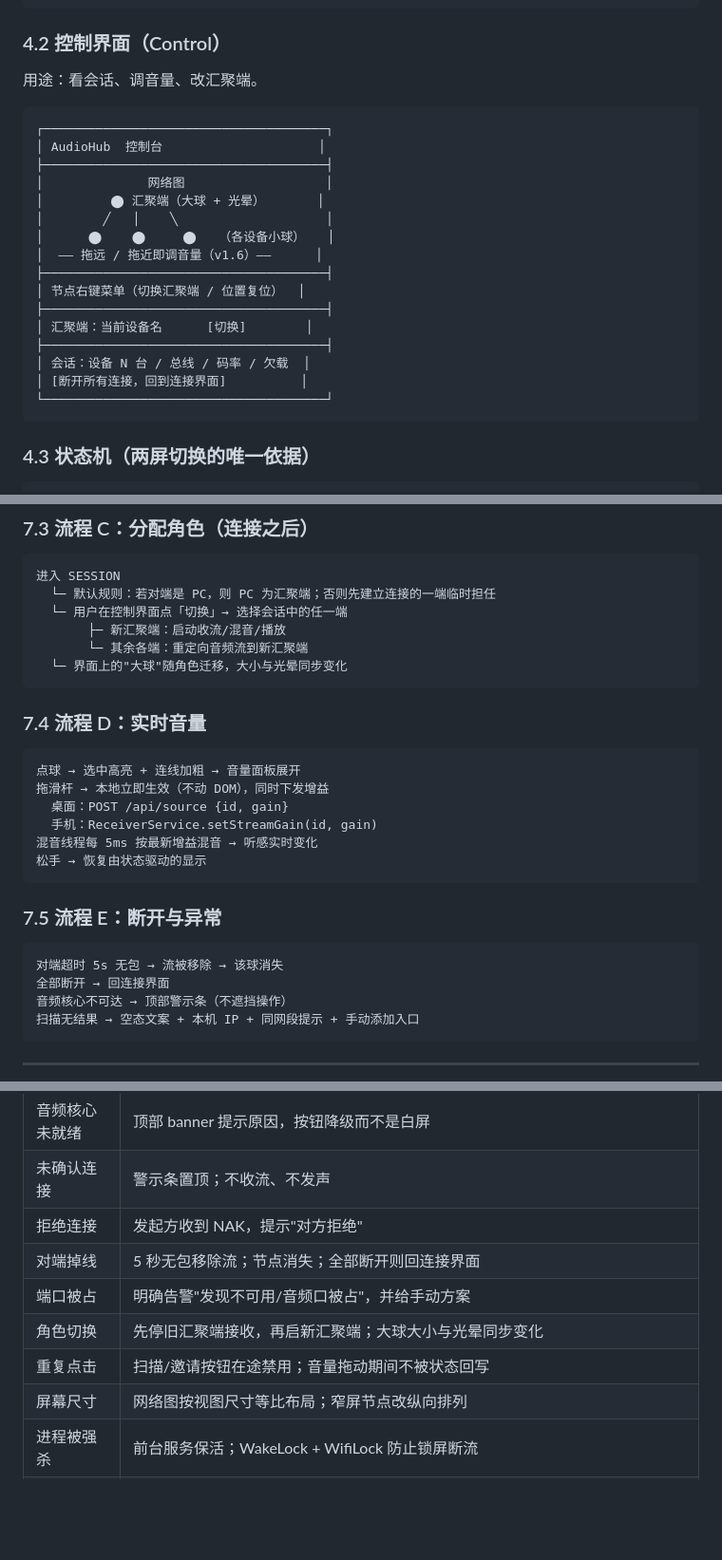
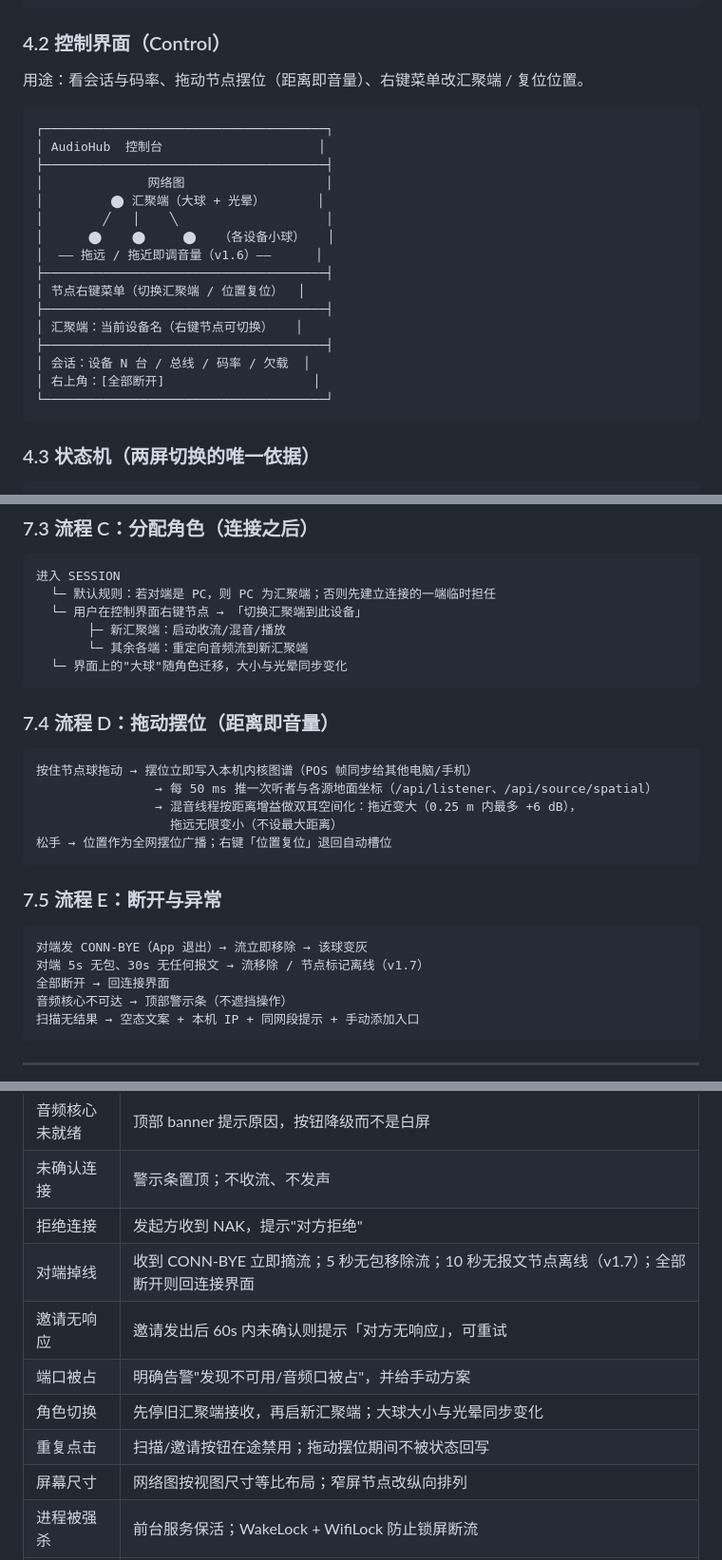
Before and after one commit to huashu-611/Cross-platform-audio-system, a Markdown page: docs/DESIGN.md, 3 parts joined by grey strips. Shown at 95% size. Rendered like a GitHub page; blank space fills up the shorter version.

````diff
--- a/docs/DESIGN.md
+++ b/docs/DESIGN.md
@@ -146,7 +146,7 @@
 
 ### 4.2 控制界面（Control）
 
-用途：看会话、调音量、改汇聚端。
+用途：看会话与码率、拖动节点摆位（距离即音量）、右键菜单改汇聚端 / 复位位置。
 
 ```
 ┌──────────────────────────────────────┐
@@ -160,10 +160,10 @@
 ├──────────────────────────────────────┤
 │ 节点右键菜单（切换汇聚端 / 位置复位）  │
 ├──────────────────────────────────────┤
-│ 汇聚端：当前设备名      [切换]        │
+│ 汇聚端：当前设备名（右键节点可切换）   │
 ├──────────────────────────────────────┤
 │ 会话：设备 N 台 / 总线 / 码率 / 欠载  │
-│ [断开所有连接，回到连接界面]          │
+│ 右上角：[全部断开]                    │
 └──────────────────────────────────────┘
 ```
 
@@ -358,27 +358,27 @@ UI：列表按"签名"更新，扫描按钮给出即时结果提示
 ```
 进入 SESSION
   └─ 默认规则：若对端是 PC，则 PC 为汇聚端；否则先建立连接的一端临时担任
-  └─ 用户在控制界面点「切换」→ 选择会话中的任一端
+  └─ 用户在控制界面右键节点 → 「切换汇聚端到此设备」
        ├─ 新汇聚端：启动收流/混音/播放
        └─ 其余各端：重定向音频流到新汇聚端
   └─ 界面上的"大球"随角色迁移，大小与光晕同步变化
 ```
 
-### 7.4 流程 D：实时音量
+### 7.4 流程 D：拖动摆位（距离即音量）
 
 ```
-点球 → 选中高亮 + 连线加粗 → 音量面板展开
-拖滑杆 → 本地立即生效（不动 DOM），同时下发增益
-  桌面：POST /api/source {id, gain}
-  手机：ReceiverService.setStreamGain(id, gain)
-混音线程每 5ms 按最新增益混音 → 听感实时变化
-松手 → 恢复由状态驱动的显示
+按住节点球拖动 → 摆位立即写入本机内核图谱（POS 帧同步给其他电脑/手机）
+                → 每 50 ms 推一次听者与各源地面坐标（/api/listener、/api/source/spatial）
+                → 混音线程按距离增益做双耳空间化：拖近变大（0.25 m 内最多 +6 dB），
+                  拖远无限变小（不设最大距离）
+松手 → 位置作为全网摆位广播；右键「位置复位」退回自动槽位
 ```
 
 ### 7.5 流程 E：断开与异常
 
 ```
-对端超时 5s 无包 → 流被移除 → 该球消失
+对端发 CONN-BYE（App 退出）→ 流立即移除 → 该球变灰
+对端 5s 无包、30s 无任何报文 → 流移除 / 节点标记离线（v1.7）
 全部断开 → 回连接界面
 音频核心不可达 → 顶部警示条（不遮挡操作）
 扫描无结果 → 空态文案 + 本机 IP + 同网段提示 + 手动添加入口
@@ -395,10 +395,11 @@ UI：列表按"签名"更新，扫描按钮给出即时结果提示
 | 音频核心未就绪 | 顶部 banner 提示原因，按钮降级而不是白屏 |
 | 未确认连接 | 警示条置顶；不收流、不发声 |
 | 拒绝连接 | 发起方收到 NAK，提示"对方拒绝" |
-| 对端掉线 | 5 秒无包移除流；节点消失；全部断开则回连接界面 |
+| 对端掉线 | 收到 CONN-BYE 立即摘流；5 秒无包移除流；10 秒无报文节点离线（v1.7）；全部断开则回连接界面 |
+| 邀请无响应 | 邀请发出后 60s 内未确认则提示「对方无响应」，可重试 |
 | 端口被占 | 明确告警"发现不可用/音频口被占"，并给手动方案 |
 | 角色切换 | 先停旧汇聚端接收，再启新汇聚端；大球大小与光晕同步变化 |
-| 重复点击 | 扫描/邀请按钮在途禁用；音量拖动期间不被状态回写 |
+| 重复点击 | 扫描/邀请按钮在途禁用；拖动摆位期间不被状态回写 |
 | 屏幕尺寸 | 网络图按视图尺寸等比布局；窄屏节点改纵向排列 |
 | 进程被强杀 | 前台服务保活；WakeLock + WifiLock 防止锁屏断流 |
 | 角色切换瞬间 | `hubLabel` 等展示字段必须有兜底：此时对端地址可能还是 null，一路传到 `Canvas.drawText(null)` 会直接 NPE 闪退 |
````
Also changed, not shown: other parts of docs/DESIGN.md (+2 -2 lines), README.md (+6 -4 lines).
